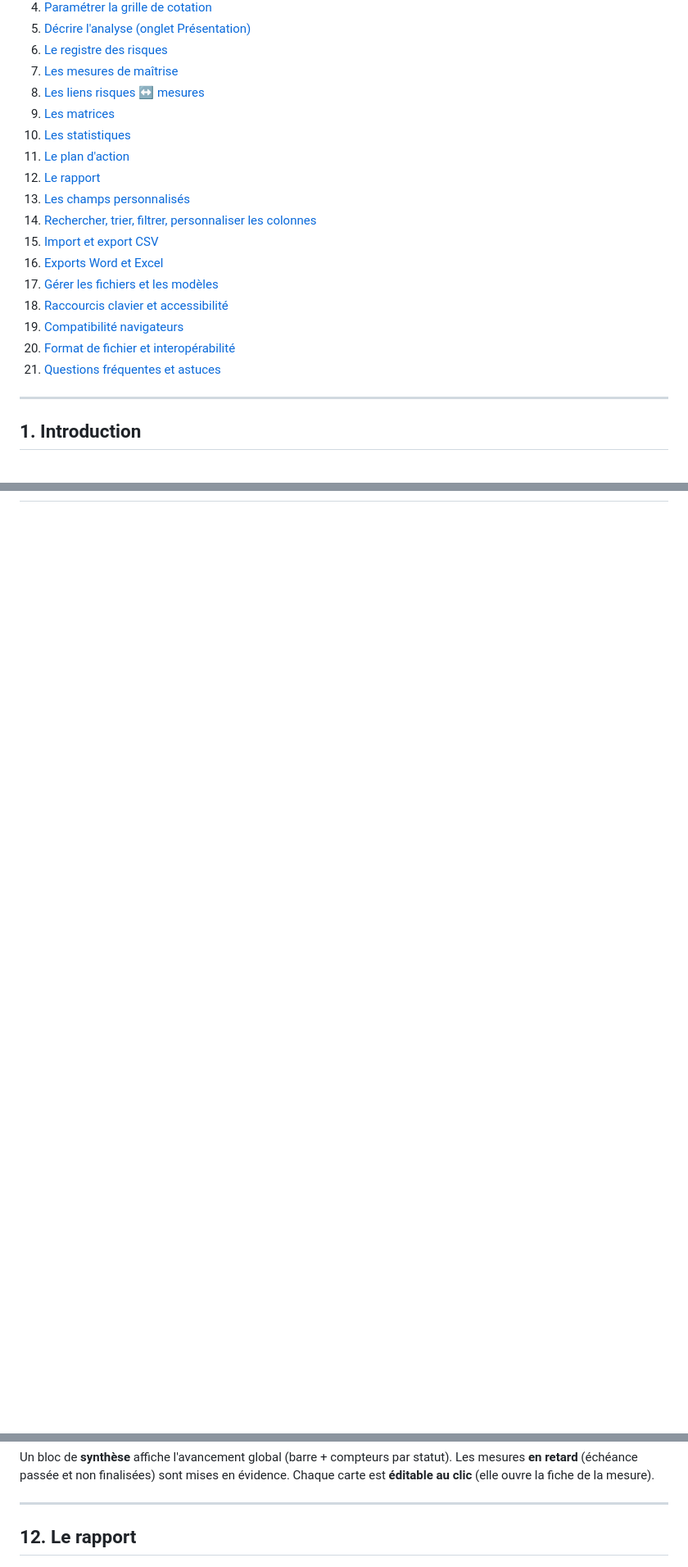
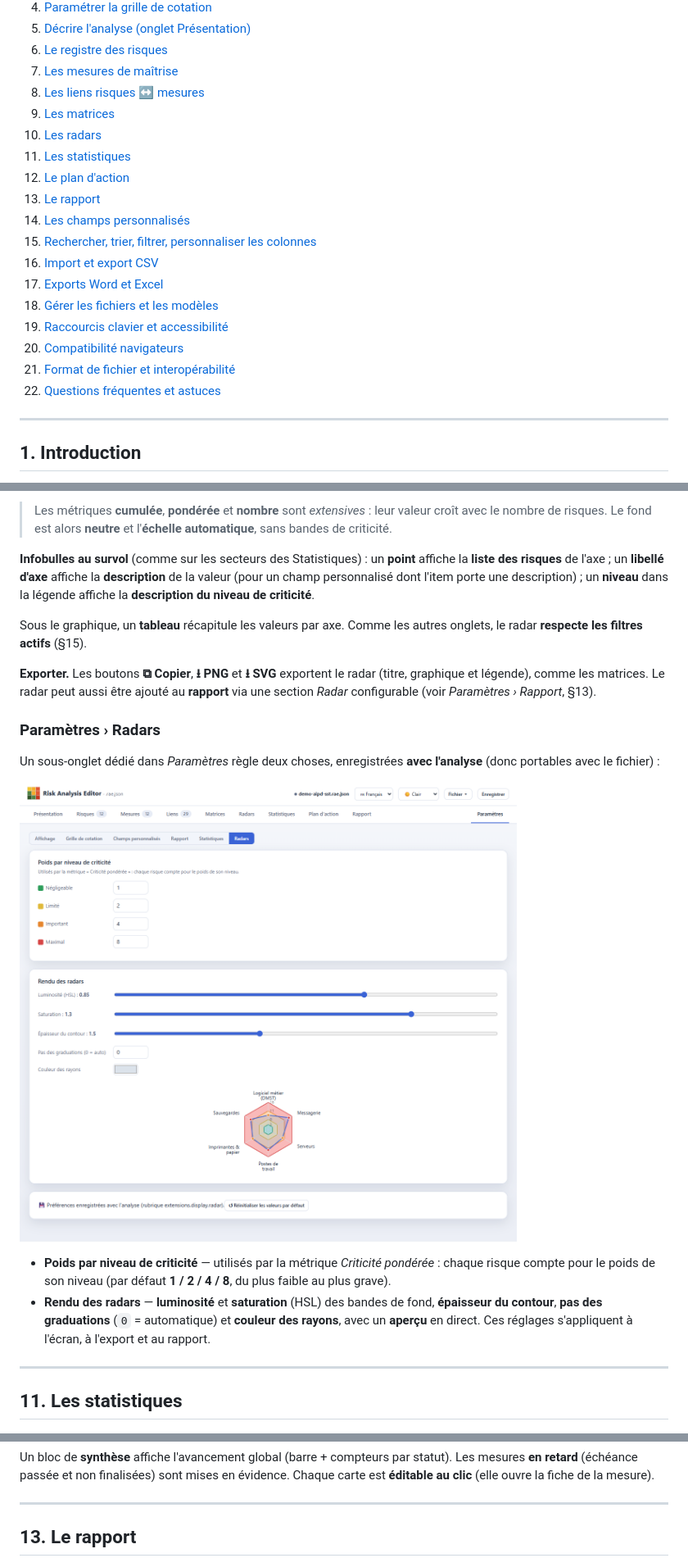
Before and after one commit to StephaneV/Risk-Analysis-Editor, a Markdown page: docs/guide-utilisateur.md, 3 parts joined by grey strips. Shown at 82% size. Drawn GitHub-style; pictures changed too: docs/images/guide-25-parametres-radars.png (added); blank space fills up the shorter version.

```diff
--- a/docs/guide-utilisateur.md
+++ b/docs/guide-utilisateur.md
@@ -17,18 +17,19 @@ Ce guide décrit l'utilisation complète de **Risk Analysis Editor**, l'éditeur
 7. [Les mesures de maîtrise](#7-les-mesures-de-maîtrise)
 8. [Les liens risques ↔ mesures](#8-les-liens-risques--mesures)
 9. [Les matrices](#9-les-matrices)
-10. [Les statistiques](#10-les-statistiques)
-11. [Le plan d'action](#11-le-plan-daction)
-12. [Le rapport](#12-le-rapport)
-13. [Les champs personnalisés](#13-les-champs-personnalisés)
-14. [Rechercher, trier, filtrer, personnaliser les colonnes](#14-rechercher-trier-filtrer-personnaliser-les-colonnes)
-15. [Import et export CSV](#15-import-et-export-csv)
-16. [Exports Word et Excel](#16-exports-word-et-excel)
-17. [Gérer les fichiers et les modèles](#17-gérer-les-fichiers-et-les-modèles)
-18. [Raccourcis clavier et accessibilité](#18-raccourcis-clavier-et-accessibilité)
-19. [Compatibilité navigateurs](#19-compatibilité-navigateurs)
-20. [Format de fichier et interopérabilité](#20-format-de-fichier-et-interopérabilité)
-21. [Questions fréquentes et astuces](#21-questions-fréquentes-et-astuces)
+10. [Les radars](#10-les-radars)
+11. [Les statistiques](#11-les-statistiques)
+12. [Le plan d'action](#12-le-plan-daction)
+13. [Le rapport](#13-le-rapport)
+14. [Les champs personnalisés](#14-les-champs-personnalisés)
+15. [Rechercher, trier, filtrer, personnaliser les colonnes](#15-rechercher-trier-filtrer-personnaliser-les-colonnes)
+16. [Import et export CSV](#16-import-et-export-csv)
+17. [Exports Word et Excel](#17-exports-word-et-excel)
+18. [Gérer les fichiers et les modèles](#18-gérer-les-fichiers-et-les-modèles)
+19. [Raccourcis clavier et accessibilité](#19-raccourcis-clavier-et-accessibilité)
+20. [Compatibilité navigateurs](#20-compatibilité-navigateurs)
+21. [Format de fichier et interopérabilité](#21-format-de-fichier-et-interopérabilité)
+22. [Questions fréquentes et astuces](#22-questions-fréquentes-et-astuces)
 
 ---
 
@@ -259,3 +275,23 @@ Autres commandes :
+> Les métriques **cumulée**, **pondérée** et **nombre** sont *extensives* : leur valeur croît avec le nombre de risques. Le fond est alors **neutre** et l'**échelle automatique**, sans bandes de criticité.
+
+**Infobulles au survol** (comme sur les secteurs des Statistiques) : un **point** affiche la **liste des risques** de l'axe ; un **libellé d'axe** affiche la **description** de la valeur (pour un champ personnalisé dont l'item porte une description) ; un **niveau** dans la légende affiche la **description du niveau de criticité**.
+
+Sous le graphique, un **tableau** récapitule les valeurs par axe. Comme les autres onglets, le radar **respecte les filtres actifs** (§15).
+
+**Exporter.** Les boutons **⧉ Copier**, **⭳ PNG** et **⭳ SVG** exportent le radar (titre, graphique et légende), comme les matrices. Le radar peut aussi être ajouté au **rapport** via une section *Radar* configurable (voir *Paramètres › Rapport*, §13).
+
+### Paramètres › Radars
+
+Un sous-onglet dédié dans *Paramètres* règle deux choses, enregistrées **avec l'analyse** (donc portables avec le fichier) :
+
+![Paramètres : radars](images/guide-25-parametres-radars.png)
+
+- **Poids par niveau de criticité** — utilisés par la métrique *Criticité pondérée* : chaque risque compte pour le poids de son niveau (par défaut **1 / 2 / 4 / 8**, du plus faible au plus grave).
+- **Rendu des radars** — **luminosité** et **saturation** (HSL) des bandes de fond, **épaisseur du contour**, **pas des graduations** (`0` = automatique) et **couleur des rayons**, avec un **aperçu** en direct. Ces réglages s'appliquent à l'écran, à l'export et au rapport.
+
+---
+
+## 11. Les statistiques
 
 ![Onglet Statistiques](images/guide-23-statistiques.png)
 
@@ -290,7 +326,7 @@ Un bloc de **synthèse** affiche l'avancement global (barre + compteurs par stat
 
 ---
 
-## 12. Le rapport
+## 13. Le rapport
 
 ![Rapport imprimable](images/guide-18-rapport.png)
 
```
Also changed, not shown: other parts of docs/guide-utilisateur.md (+40 -25 lines), docs/images/guide-24-radars.png (added), 2 other files.
